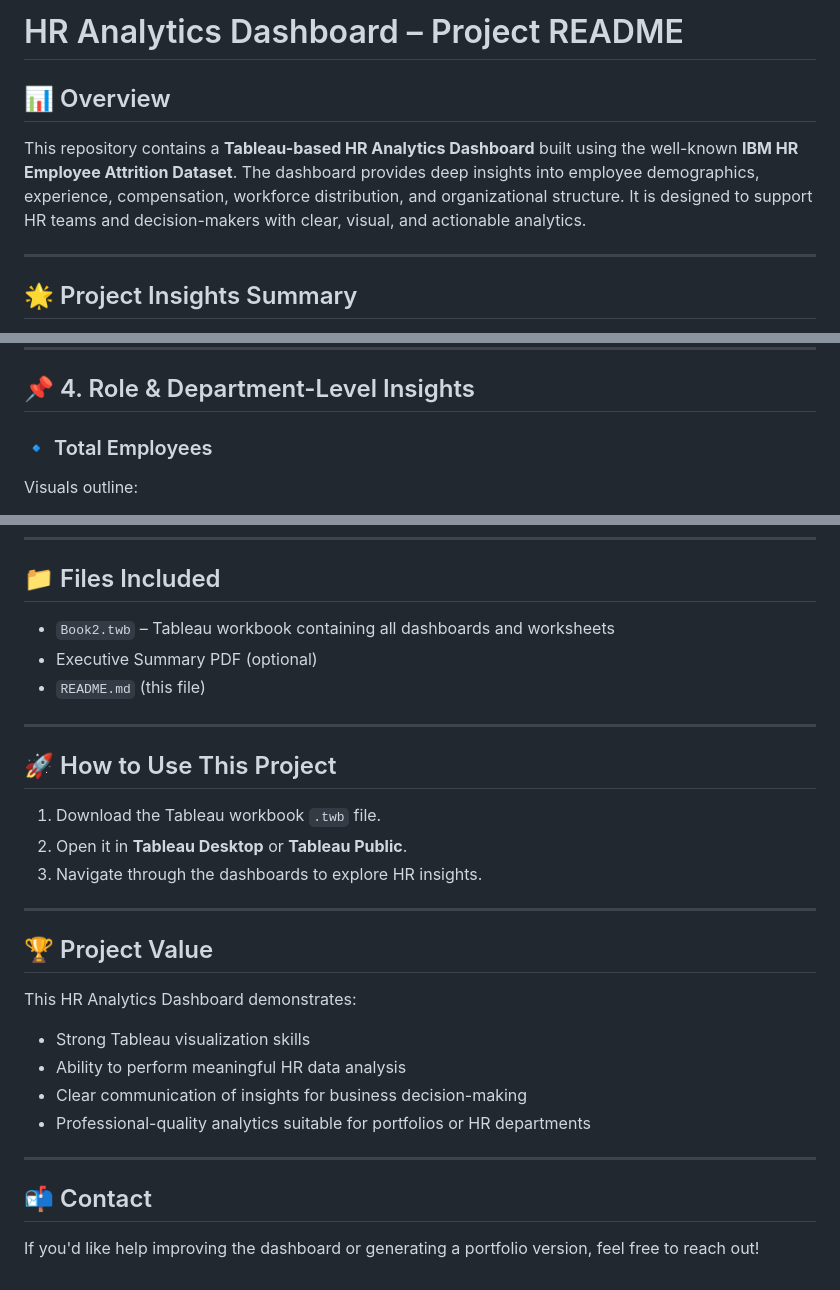
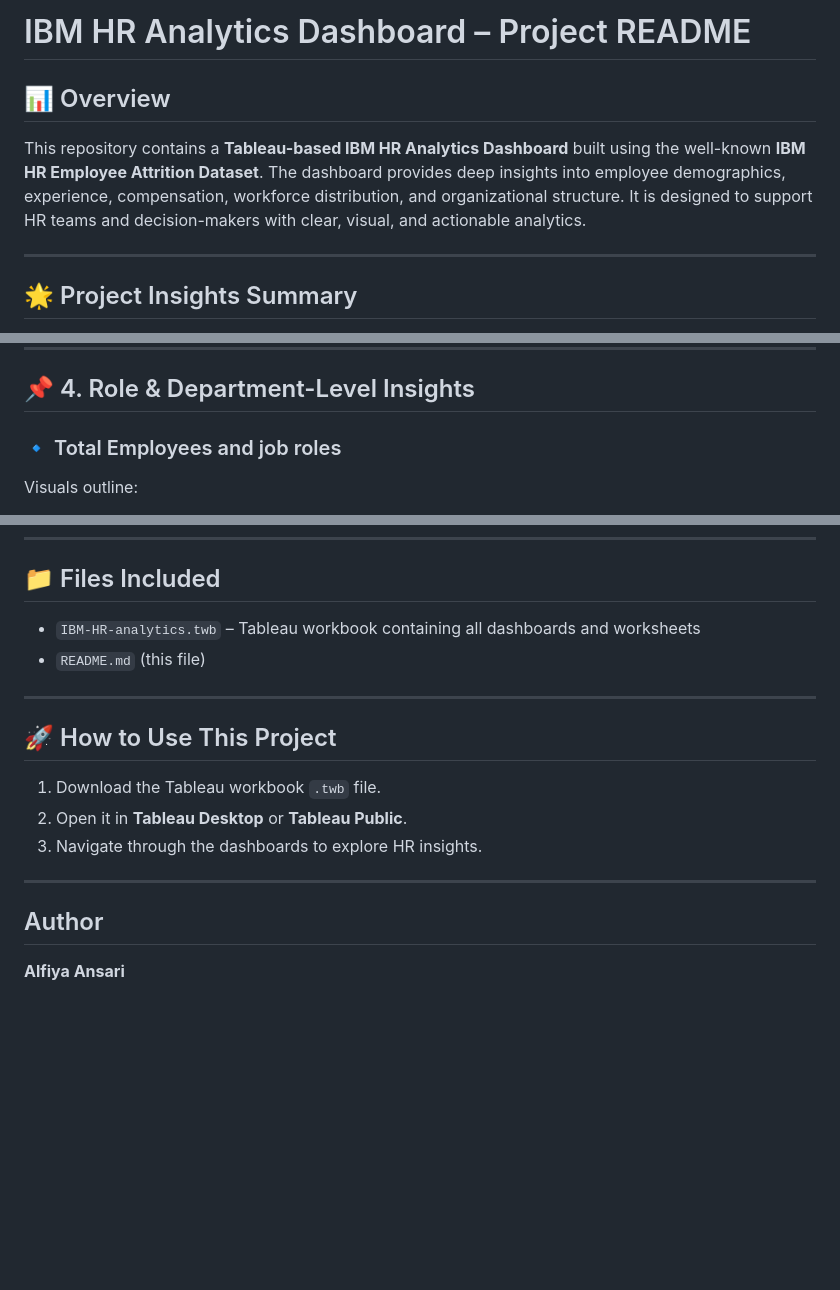
Before and after one commit to alfiya-ansari-175/Data-Science-Portfolio, a Markdown page: Tableau-HR Analytics on IBM Data/README.md, 3 parts joined by grey strips. GitHub-like rendering; blank space fills up the shorter version.

```diff
--- a/Tableau-HR Analytics on IBM Data/README.md
+++ b/Tableau-HR Analytics on IBM Data/README.md
@@ -1,8 +1,8 @@
-# HR Analytics Dashboard – Project README
+# IBM HR Analytics Dashboard – Project README
 
 ## 📊 Overview
 
-This repository contains a **Tableau-based HR Analytics Dashboard** built using the well-known **IBM HR Employee Attrition Dataset**. The dashboard provides deep insights into employee demographics, experience, compensation, workforce distribution, and organizational structure. It is designed to support HR teams and decision-makers with clear, visual, and actionable analytics.
+This repository contains a **Tableau-based IBM HR Analytics Dashboard** built using the well-known **IBM HR Employee Attrition Dataset**. The dashboard provides deep insights into employee demographics, experience, compensation, workforce distribution, and organizational structure. It is designed to support HR teams and decision-makers with clear, visual, and actionable analytics.
 
 ---
 
@@ -86,7 +86,7 @@ Common patterns include:
 
 ## 📌 4. Role & Department-Level Insights
 
-### 🔹 Total Employees
+### 🔹 Total Employees and job roles
 
 Visuals outline:
 
@@ -118,8 +118,7 @@ The dashboard supports strategic workforce planning by enabling insights such as
 
 ## 📁 Files Included
 
-* `Book2.twb` – Tableau workbook containing all dashboards and worksheets
-* Executive Summary PDF (optional)
+* `IBM-HR-analytics.twb` – Tableau workbook containing all dashboards and worksheets
 * `README.md` (this file)
 
 ---
@@ -132,17 +131,6 @@ The dashboard supports strategic workforce planning by enabling insights such as
 
 ---
 
-## 🏆 Project Value
 
-This HR Analytics Dashboard demonstrates:
-
-* Strong Tableau visualization skills
-* Ability to perform meaningful HR data analysis
-* Clear communication of insights for business decision-making
-* Professional-quality analytics suitable for portfolios or HR departments
-
----
-
-## 📬 Contact
-
-If you'd like help improving the dashboard or generating a portfolio version, feel free to reach out!
+## Author
+**Alfiya Ansari**
```
